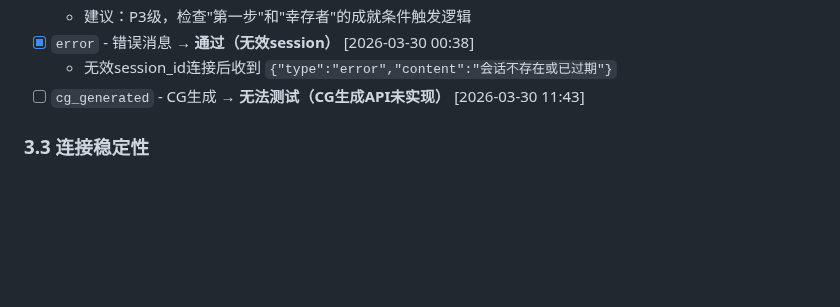
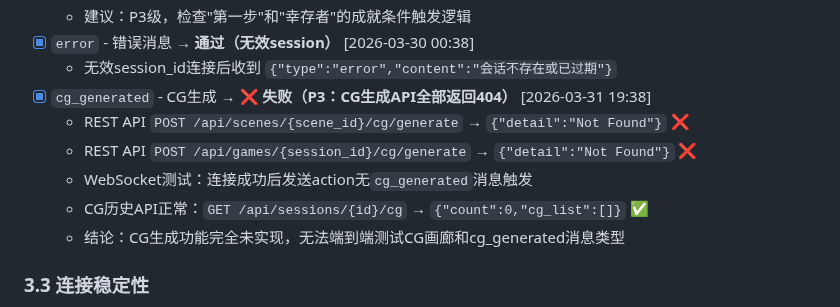
Before and after one commit to gtx1049/RPGAgent, a Markdown page: totest.md, the part around the change. Rendered like a GitHub page; blank space fills up the shorter version.

```diff
--- a/totest.md
+++ b/totest.md
@@ -222,7 +222,12 @@
   - 建议：P3级，检查"第一步"和"幸存者"的成就条件触发逻辑
 - [x] `error` - 错误消息 → **通过（无效session）** [2026-03-30 00:38]
   - 无效session_id连接后收到 `{"type":"error","content":"会话不存在或已过期"}`
-- [ ] `cg_generated` - CG生成 → **无法测试（CG生成API未实现）** [2026-03-30 11:43]
+- [x] `cg_generated` - CG生成 → **❌ 失败（P3：CG生成API全部返回404）** [2026-03-31 19:38]
+  - REST API `POST /api/scenes/{scene_id}/cg/generate` → `{"detail":"Not Found"}` ❌
+  - REST API `POST /api/games/{session_id}/cg/generate` → `{"detail":"Not Found"}` ❌
+  - WebSocket测试：连接成功后发送action无`cg_generated`消息触发
+  - CG历史API正常：`GET /api/sessions/{id}/cg` → `{"count":0,"cg_list":[]}` ✅
+  - 结论：CG生成功能完全未实现，无法端到端测试CG画廊和cg_generated消息类型
 
 ### 3.3 连接稳定性
 - [x] 长时间连接保持 → **通过（P1已修复）** [2026-03-30 11:43]
```
Also changed, not shown: debug.md (+19 -0 lines).
